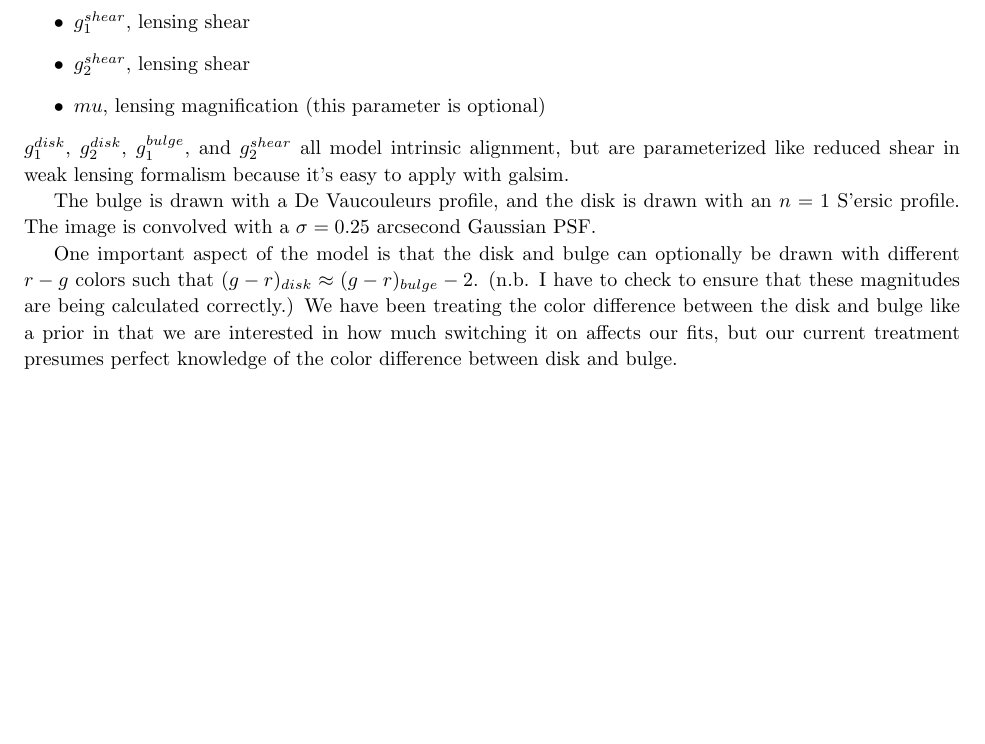
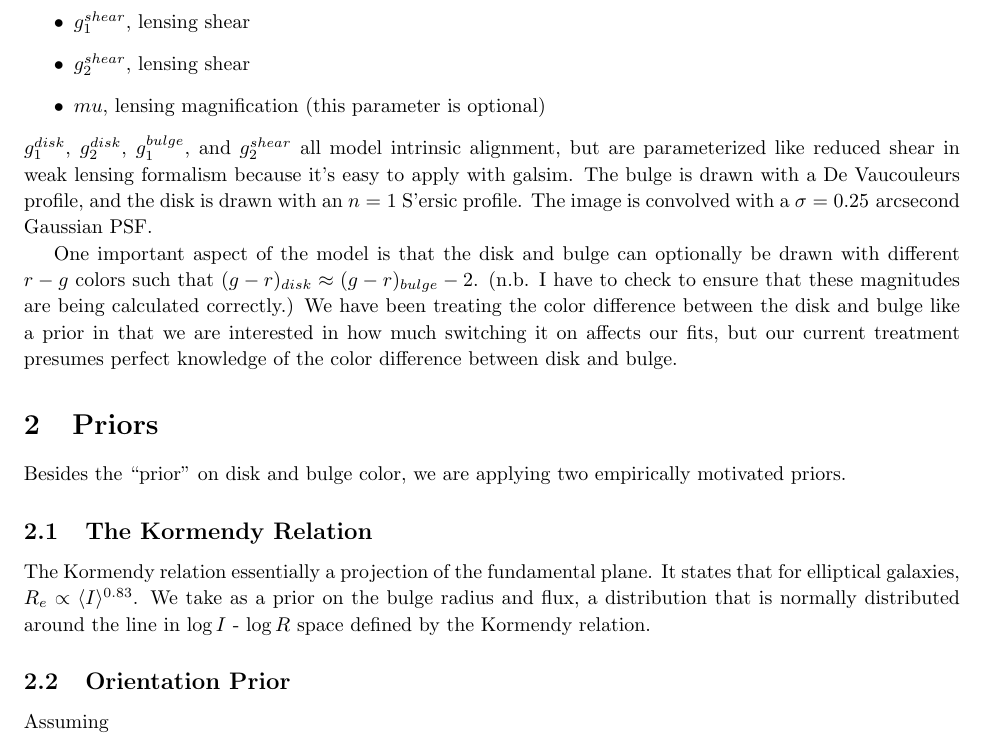
Before and after one commit to ajwheeler/wl, a LaTeX document (notes/notes.tex): part of the page, cut so that both start at the same text, the shorter picture padded with empty space. The pictures show the PDF file notes/notes.pdf that the author committed with the source.

Commit message:
more notes

```diff
--- a/notes/notes.tex
+++ b/notes/notes.tex
@@ -18,6 +18,9 @@
 %---------------------------------------------------------------------
 \begin{document}
 %---------------------------------------------------------------------
+\section{The Concept}
+
+
 \section{The Model}
 The model is a simple disk+bulge galaxy, with the following parameters:
 \begin{itemize}
@@ -54,9 +57,11 @@ color difference between disk and bulge.
 Besides the ``prior'' on disk and bulge color, we are applying two
 empirically motivated priors.
 \subsection{The Kormendy Relation}
-The Kormendy relation essentially a projection of the fundamental plane.
-It states that $R_e \propto <I>^{0.83}.  We take as a prior a distribution
-that is normally distributed around the line in $\log I$ - $\log R$
-space defined by the Kormendy relation.
+The Kormendy relation essentially a projection of the fundamental
+plane.  It states that for elliptical galaxies,
+$R_e \propto \langle I \rangle^{0.83}$.
+We take, as a prior on the bulge radius and flux, a
+distribution that is normally distributed around the line in $\log I$
+- $\log R$ space defined by the Kormendy relation.
 
-\subsection{
+\subsection{Orientation Prior}
```
Also changed, not shown: notes/notes.pdf, notes/notes.tex (4 more changed lines).
